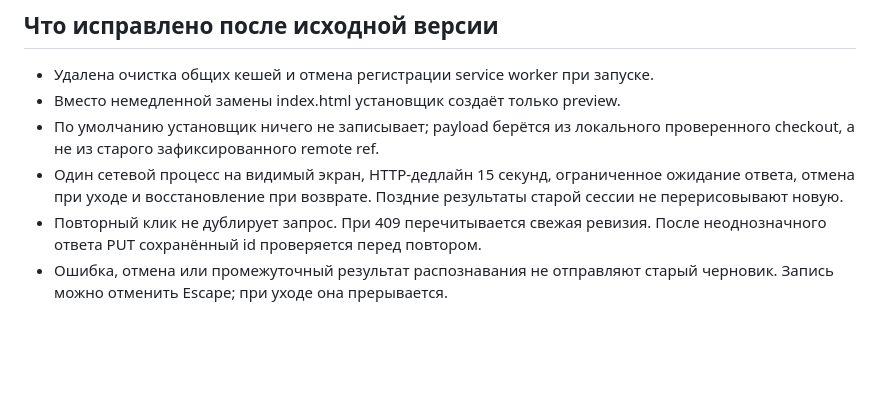
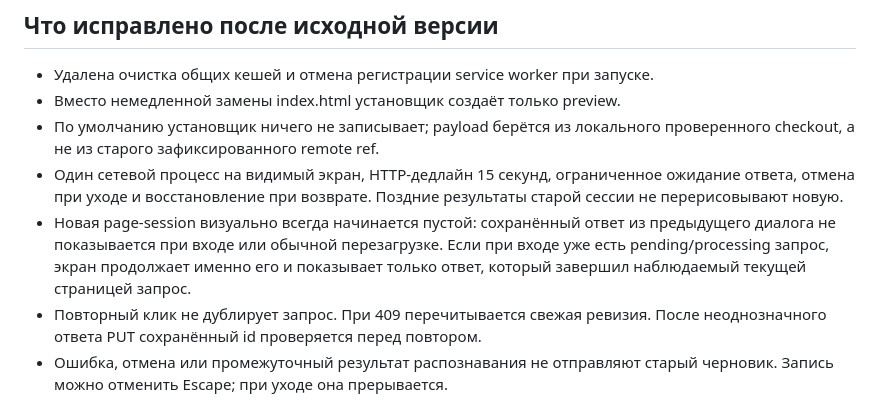
Before and after one commit to Itosyro/voice-bot, a Markdown page: ai-home-v2/README.md, the part around the change. GitHub-like rendering; blank space fills up the shorter version.

Commit message:
Document blank fresh-session contract for AI Home v2

```diff
--- a/ai-home-v2/README.md
+++ b/ai-home-v2/README.md
@@ -28,6 +28,10 @@ HTTP-дедлайном. Удержание измеряется на отпус
 - Один сетевой процесс на видимый экран, HTTP-дедлайн 15 секунд,
   ограниченное ожидание ответа, отмена при уходе и восстановление при возврате.
   Поздние результаты старой сессии не перерисовывают новую.
+- Новая page-session визуально всегда начинается пустой: сохранённый ответ из
+  предыдущего диалога не показывается при входе или обычной перезагрузке.
+  Если при входе уже есть pending/processing запрос, экран продолжает именно его
+  и показывает только ответ, который завершил наблюдаемый текущей страницей запрос.
 - Повторный клик не дублирует запрос. При 409 перечитывается свежая ревизия.
   После неоднозначного ответа PUT сохранённый id проверяется перед повтором.
 - Ошибка, отмена или промежуточный результат распознавания не отправляют
```
